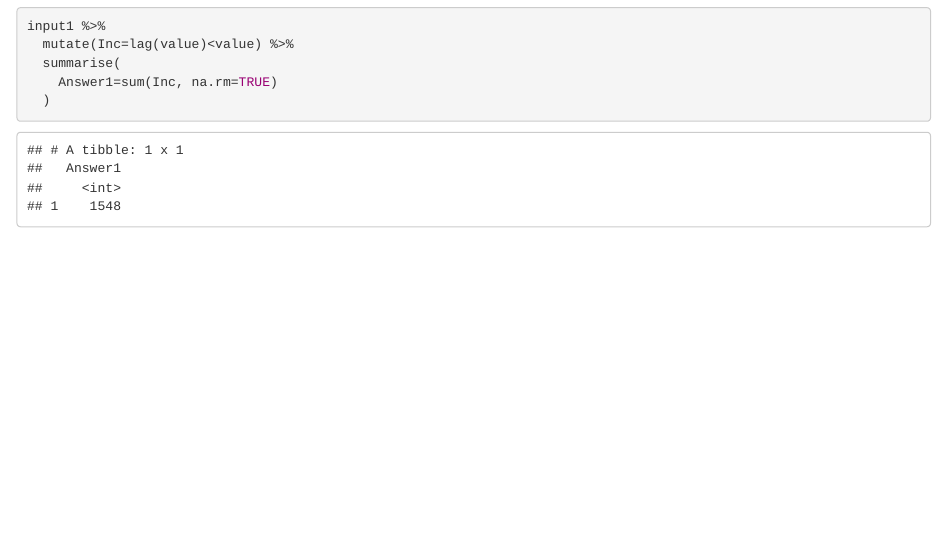
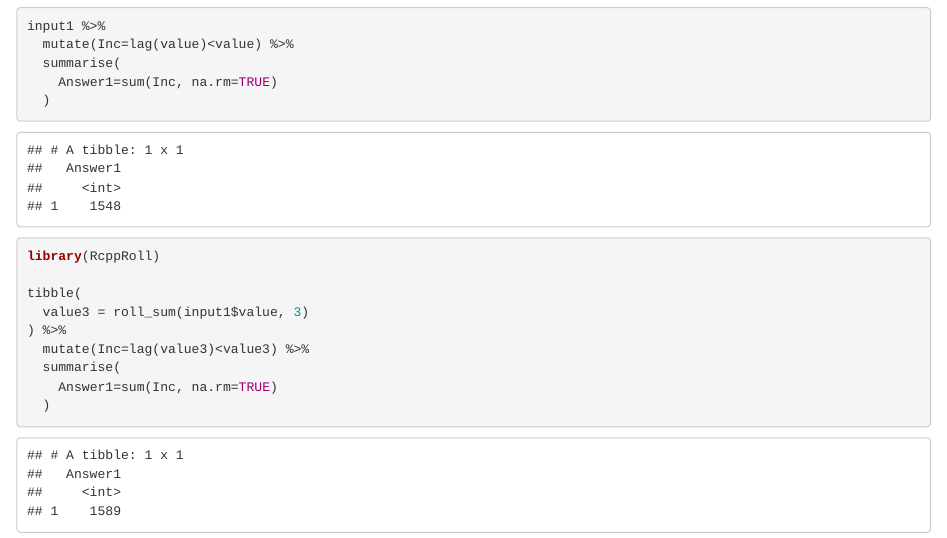
Before and after one commit to szimmer/advent-of-code-2021, an R Markdown document (Code/Day01.Rmd): the page in a window 1100 px wide, from 1030 px down. The pictures show the output file Code/Day01.html that the author committed with the source, opened offline.

Commit message:
Day 1, Part 2 Solution

````diff
--- a/Code/Day01.Rmd
+++ b/Code/Day01.Rmd
@@ -28,0 +30,14 @@ input1 %>%
+```{r part2}
+library(RcppRoll)
+
+tibble(
+  value3 = roll_sum(input1$value, 3)
+) %>%
+  mutate(Inc=lag(value3)<value3) %>%
+  summarise(
+    Answer1=sum(Inc, na.rm=TRUE)
+  )
+
+
+
+```
````
Also changed, not shown: Code/Day01.html, Code/Day01.Rmd (3 more changed lines).
